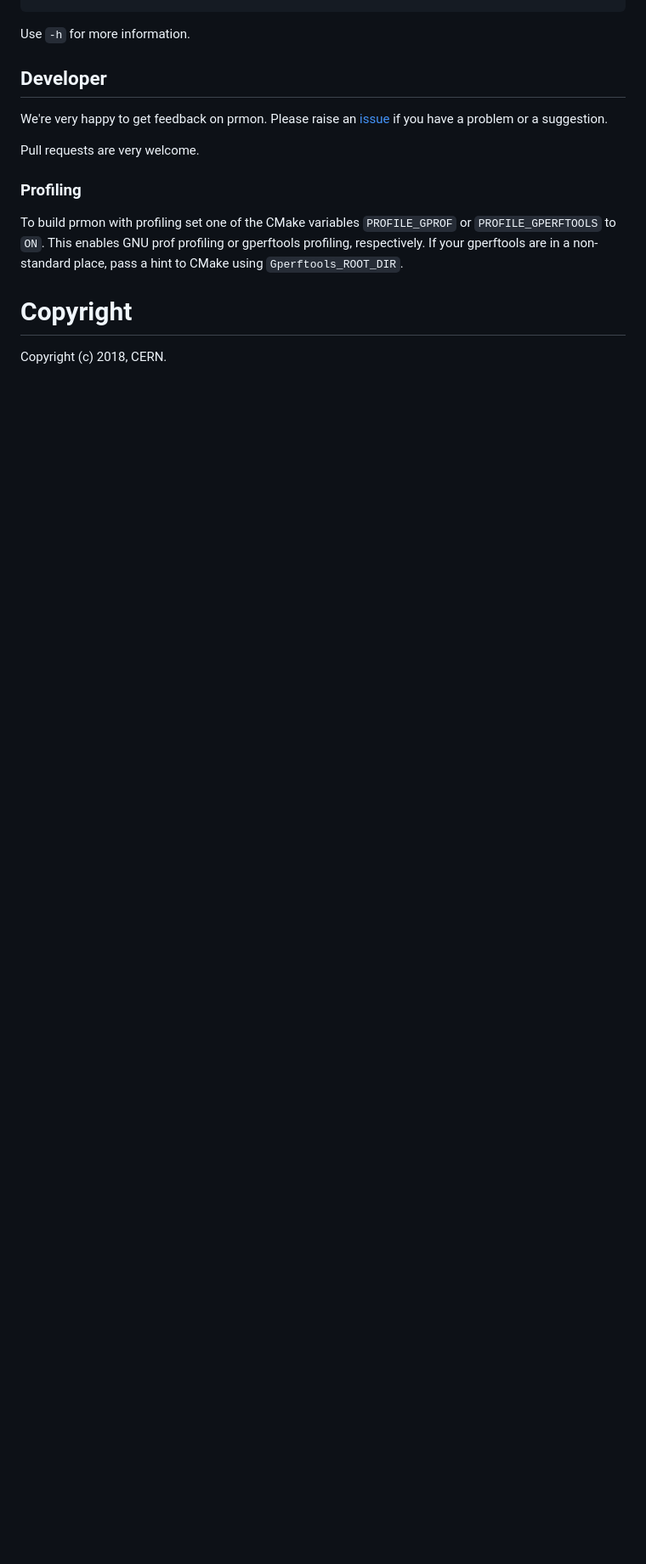
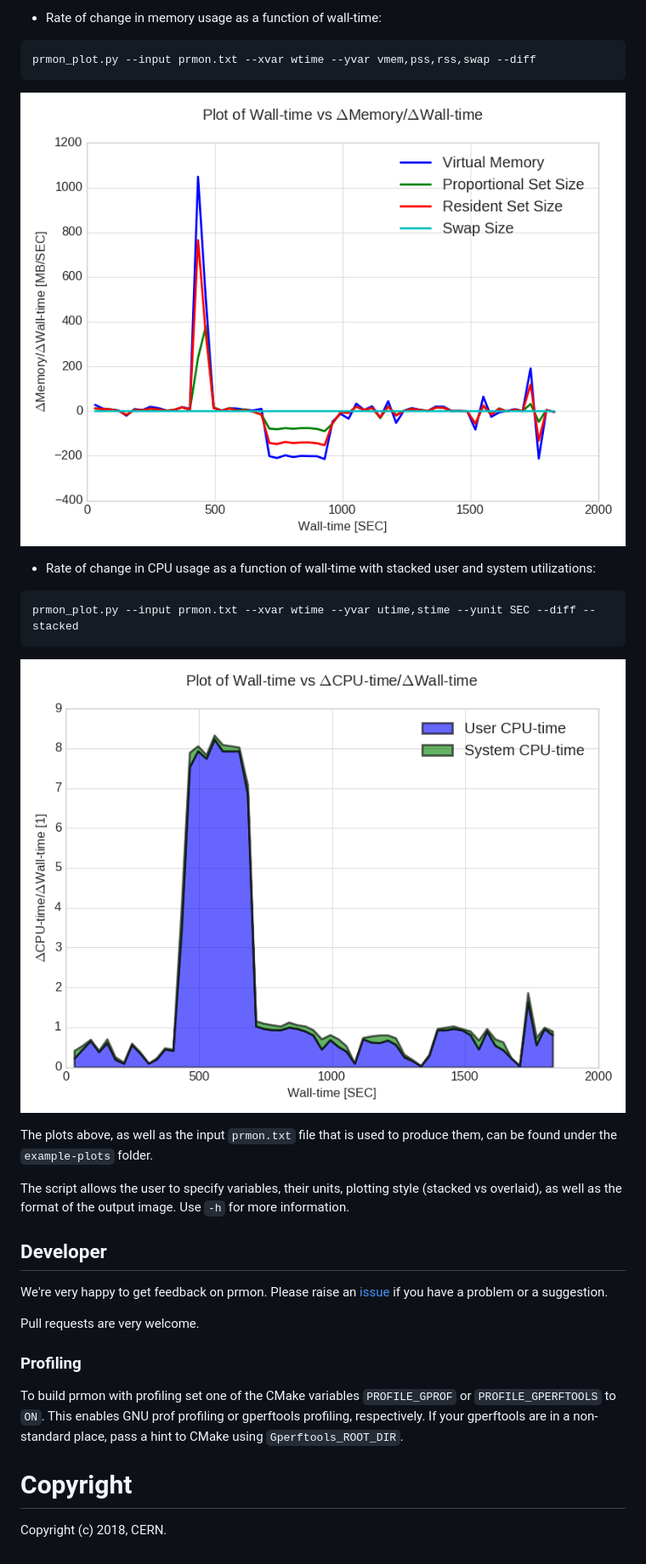
Before and after one commit to HSF/prmon, a Markdown page: README.md, the part around the change printed below. Shown: that part at 85% size. Drawn GitHub-style; pictures changed too: example-plots/PrMon_wtime_vs_diff_utime_stime.png (added), example-plots/PrMon_wtime_vs_diff_vmem_pss_rss_swap.png (added); blank space fills up the shorter version.

````diff
--- a/README.md
+++ b/README.md
@@ -104,4 +106,22 @@ prmon_plot.py --yvar pss,rss,swap,vmem
 
+* Rate of change in memory usage as a function of wall-time:
+```sh
+prmon_plot.py --input prmon.txt --xvar wtime --yvar vmem,pss,rss,swap --diff
+```
+![](example-plots/PrMon_wtime_vs_diff_vmem_pss_rss_swap.png)
+
+* Rate of change in CPU usage as a function of wall-time with stacked
+user and system utilizations:
+```sh
+prmon_plot.py --input prmon.txt --xvar wtime --yvar utime,stime --yunit SEC --diff --stacked
+```
+![](example-plots/PrMon_wtime_vs_diff_utime_stime.png)
+
+The plots above, as well as the input `prmon.txt` file that is used
+to produce them, can be found under the `example-plots` folder.
+
+The script allows the user to specify variables, their units, plotting
+style (stacked vs overlaid), as well as the format of the output image.
 Use `-h` for more information.
 
 ## Developer
````
Also changed, not shown: other parts of README.md (+4 -2 lines), example-plots/PrMon_wtime_vs_vmem_pss_rss_swap.png (added), 2 other files.
